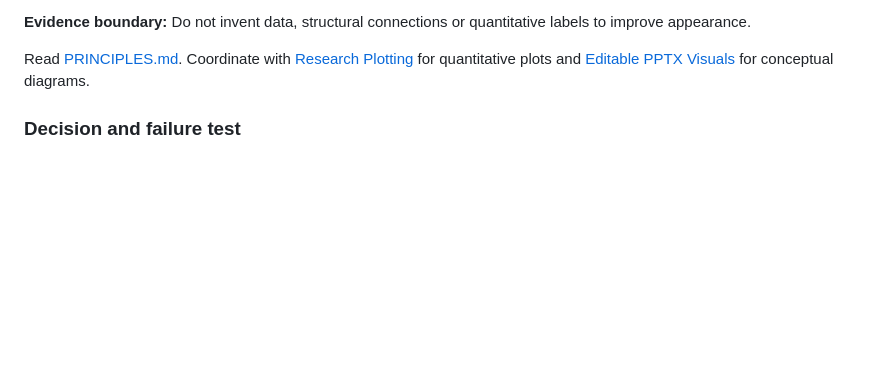
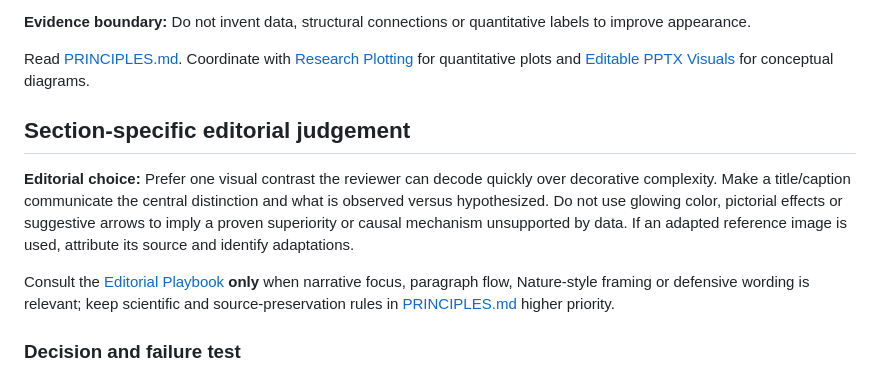
Before and after one commit to ChenXiangYpily1234/paper-storycraft-skills, a Markdown page: 07-figure/SKILL.md, the part around the change. Rendered like a GitHub page; blank space fills up the shorter version.

Commit message:
docs: sharpen narrative judgement in 07-figure/SKILL.md

```diff
--- a/07-figure/SKILL.md
+++ b/07-figure/SKILL.md
@@ -20,6 +20,12 @@ description: Use when planning, editing or reviewing scientific figures, archite
 **Evidence boundary:** Do not invent data, structural connections or quantitative labels to improve appearance.
 
 Read [PRINCIPLES.md](../PRINCIPLES.md). Coordinate with [Research Plotting](../11-research-plot/SKILL.md) for quantitative plots and [Editable PPTX Visuals](../12-pptx-visual/SKILL.md) for conceptual diagrams.
+
+## Section-specific editorial judgement
+
+**Editorial choice:** Prefer one visual contrast the reviewer can decode quickly over decorative complexity. Make a title/caption communicate the central distinction and what is observed versus hypothesized. Do not use glowing color, pictorial effects or suggestive arrows to imply a proven superiority or causal mechanism unsupported by data. If an adapted reference image is used, attribute its source and identify adaptations.
+
+Consult the [Editorial Playbook](../EDITORIAL_PLAYBOOK.md) **only** when narrative focus, paragraph flow, Nature-style framing or defensive wording is relevant; keep scientific and source-preservation rules in [PRINCIPLES.md](../PRINCIPLES.md) higher priority.
 
 ### Decision and failure test
 
```
